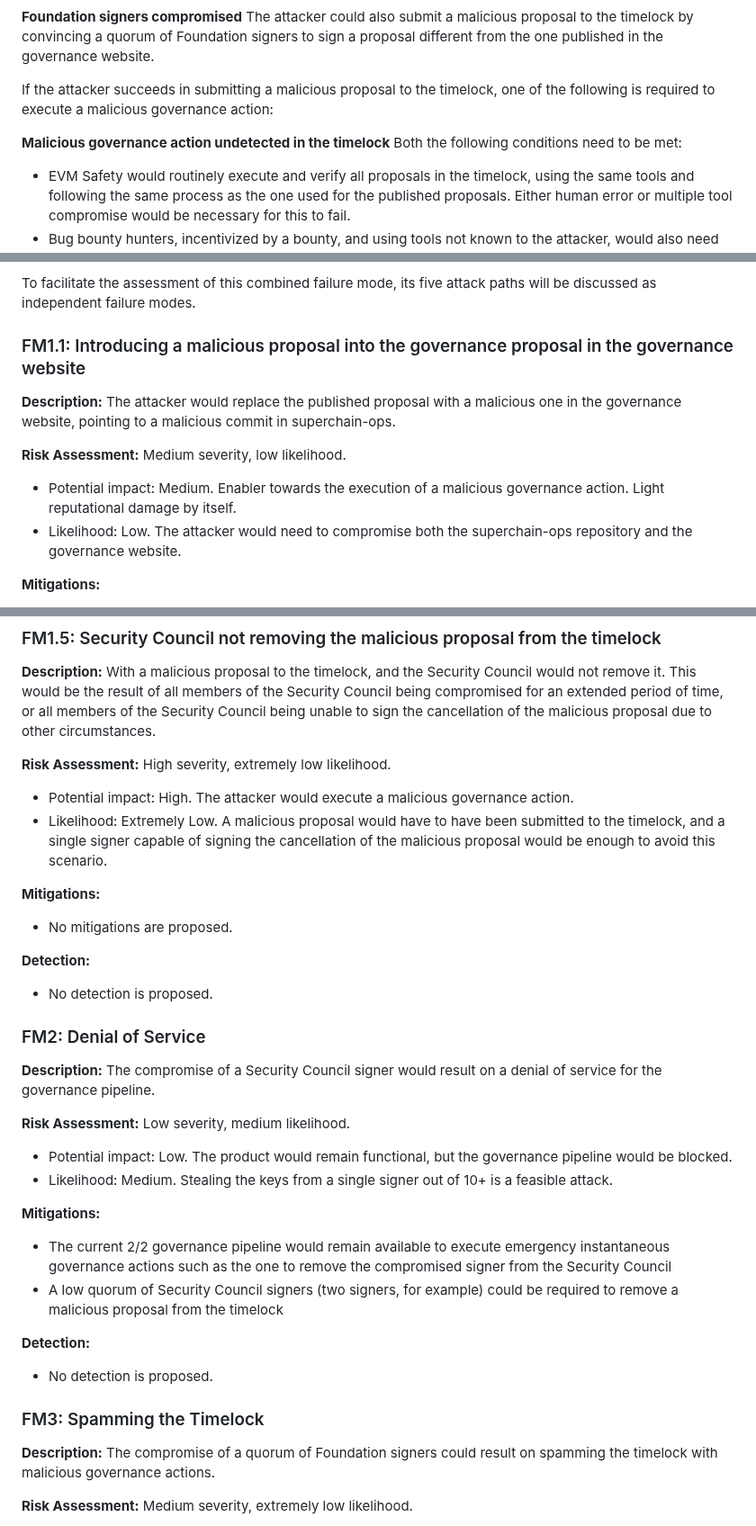
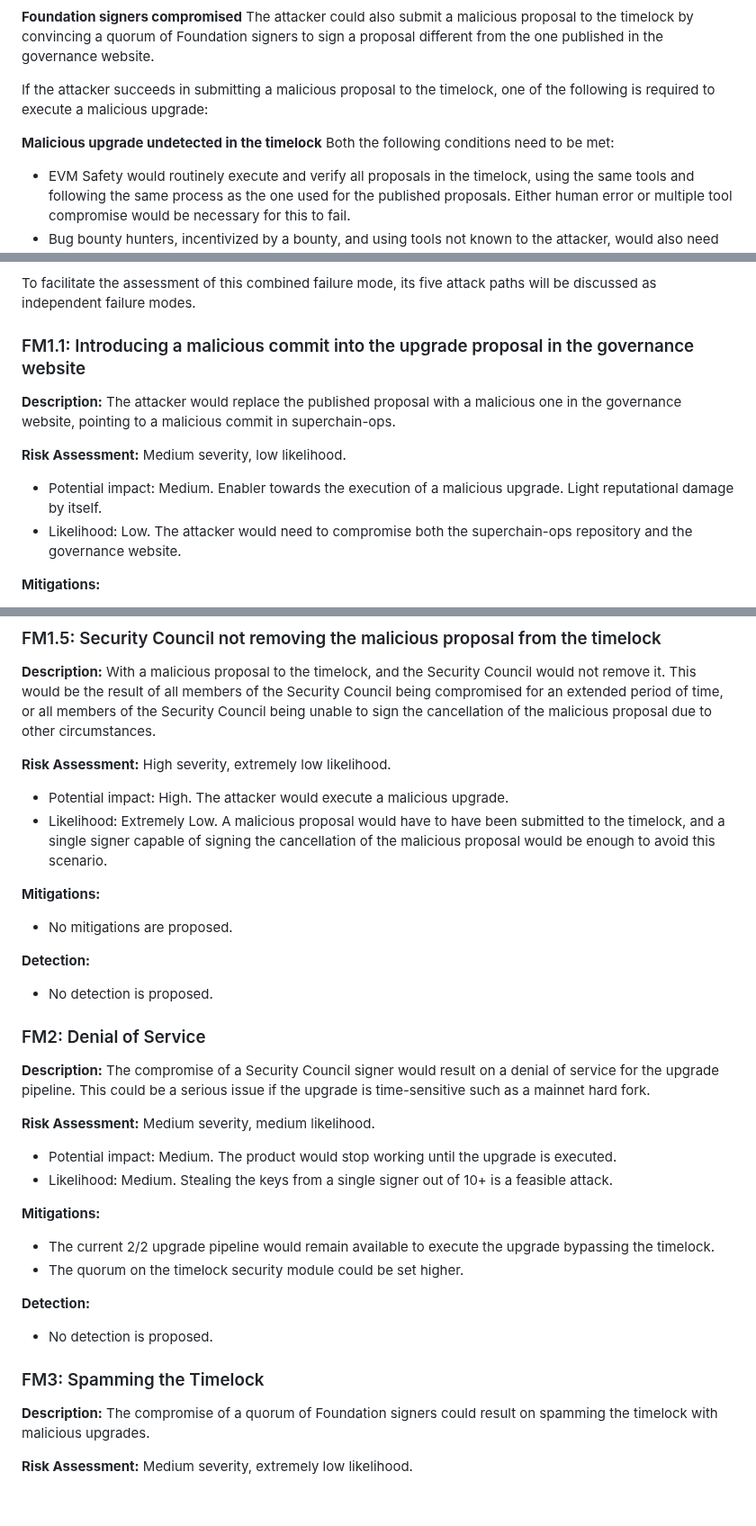
Before and after one commit to ethereum-optimism/design-docs, a Markdown page: security/fma-timelock.md, 3 parts joined by grey strips. Shown at 90% size. Rendered like a GitHub page; blank space fills up the shorter version.

Commit message:
fix: DoS can be serious if time-sensitive

```diff
--- a/security/fma-timelock.md
+++ b/security/fma-timelock.md
@@ -88,9 +88,9 @@ The attacker could also compromise the tooling to have the Foundation signers su
 **Foundation signers compromised**
 The attacker could also submit a malicious proposal to the timelock by convincing a quorum of Foundation signers to sign a proposal different from the one published in the governance website.
 
-If the attacker succeeds in submitting a malicious proposal to the timelock, one of the following is required to execute a malicious governance action:
+If the attacker succeeds in submitting a malicious proposal to the timelock, one of the following is required to execute a malicious upgrade:
 
-**Malicious governance action undetected in the timelock**
+**Malicious upgrade undetected in the timelock**
 Both the following conditions need to be met:
 - EVM Safety would routinely execute and verify all proposals in the timelock, using the same tools and following the same process as the one used for the published proposals. Either human error or multiple tool compromise would be necessary for this to fail.
 - Bug bounty hunters, incentivized by a bounty, and using tools not known to the attacker, would also need to miss the malicious proposal.
@@ -102,14 +102,14 @@ One of the following is required:
 
 To facilitate the assessment of this combined failure mode, its five attack paths will be discussed as independent failure modes.
 
-### FM1.1: Introducing a malicious proposal into the governance proposal in the governance website
+### FM1.1: Introducing a malicious commit into the upgrade proposal in the governance website
 
 **Description:**
 The attacker would replace the published proposal with a malicious one in the governance website, pointing to a malicious commit in superchain-ops.
 
 **Risk Assessment:**
 Medium severity, low likelihood.
- - Potential impact: Medium. Enabler towards the execution of a malicious governance action. Light reputational damage by itself.
+ - Potential impact: Medium. Enabler towards the execution of a malicious upgrade. Light reputational damage by itself.
  - Likelihood: Low. The attacker would need to compromise both the superchain-ops repository and the governance website.
 
 **Mitigations:**
@@ -174,7 +174,7 @@ With a malicious proposal to the timelock, and the Security Council would not re
 
 **Risk Assessment:**
 High severity, extremely low likelihood.
- - Potential impact: High. The attacker would execute a malicious governance action.
+ - Potential impact: High. The attacker would execute a malicious upgrade.
  - Likelihood: Extremely Low. A malicious proposal would have to have been submitted to the timelock, and a single signer capable of signing the cancellation of the malicious proposal would be enough to avoid this scenario.
 
 **Mitigations:**
@@ -186,16 +186,16 @@ High severity, extremely low likelihood.
 ### FM2: Denial of Service
 
 **Description:**
-The compromise of a Security Council signer would result on a denial of service for the governance pipeline.
+The compromise of a Security Council signer would result on a denial of service for the upgrade pipeline. This could be a serious issue if the upgrade is time-sensitive such as a mainnet hard fork.
 
 **Risk Assessment:**
-Low severity, medium likelihood.
- - Potential impact: Low. The product would remain functional, but the governance pipeline would be blocked.
+Medium severity, medium likelihood.
+ - Potential impact: Medium. The product would stop working until the upgrade is executed.
  - Likelihood: Medium. Stealing the keys from a single signer out of 10+ is a feasible attack.
 
 **Mitigations:**
- - The current 2/2 governance pipeline would remain available to execute emergency instantaneous governance actions such as the one to remove the compromised signer from the Security Council
- - A low quorum of Security Council signers (two signers, for example) could be required to remove a malicious proposal from the timelock
+ - The current 2/2 upgrade pipeline would remain available to execute the upgrade bypassing the timelock.
+ - The quorum on the timelock security module could be set higher.
 
 **Detection:**
  - No detection is proposed.
@@ -203,7 +203,7 @@ Low severity, medium likelihood.
 ### FM3: Spamming the Timelock
 
 **Description:**
-The compromise of a quorum of Foundation signers could result on spamming the timelock with malicious governance actions.
+The compromise of a quorum of Foundation signers could result on spamming the timelock with malicious upgrades.
 
 **Risk Assessment:**
 Medium severity, extremely low likelihood.
```
Also changed, not shown: other parts of security/fma-timelock.md (+8 -8 lines), security/images/timelock-malicious-upgrade.png (renamed from security/images/timelock-malicious-governance.png), 1 other file.
